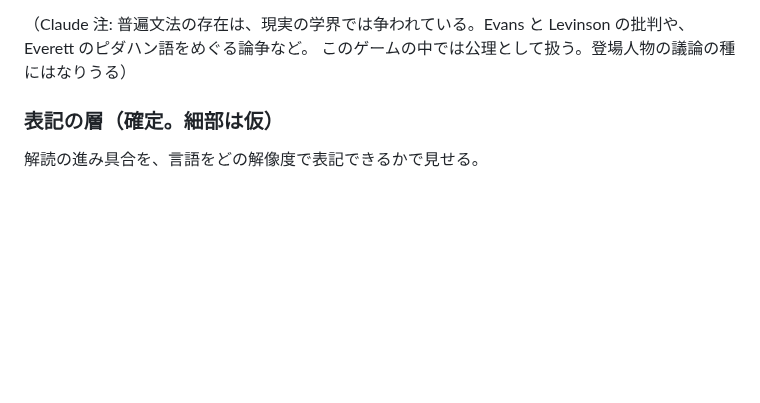
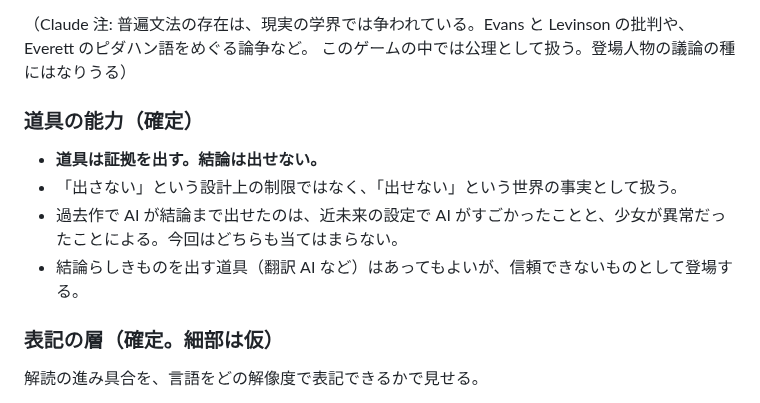
Before and after one commit to konumatakaki/hjartablod-ormsins, a Markdown page: docs/premises.md, the part around the change. GitHub-like rendering; blank space fills up the shorter version.

```diff
--- a/docs/premises.md
+++ b/docs/premises.md
@@ -55,6 +55,13 @@
 
 （Claude 注: 普遍文法の存在は、現実の学界では争われている。Evans と Levinson の批判や、Everett のピダハン語をめぐる論争など。
 このゲームの中では公理として扱う。登場人物の議論の種にはなりうる）
+
+### 道具の能力（確定）
+
+- **道具は証拠を出す。結論は出せない。**
+- 「出さない」という設計上の制限ではなく、「出せない」という世界の事実として扱う。
+- 過去作で AI が結論まで出せたのは、近未来の設定で AI がすごかったことと、少女が異常だったことによる。今回はどちらも当てはまらない。
+- 結論らしきものを出す道具（翻訳 AI など）はあってもよいが、信頼できないものとして登場する。
 
 ### 表記の層（確定。細部は仮）
 
```
Also changed, not shown: docs/style.md (+4 -4 lines).
